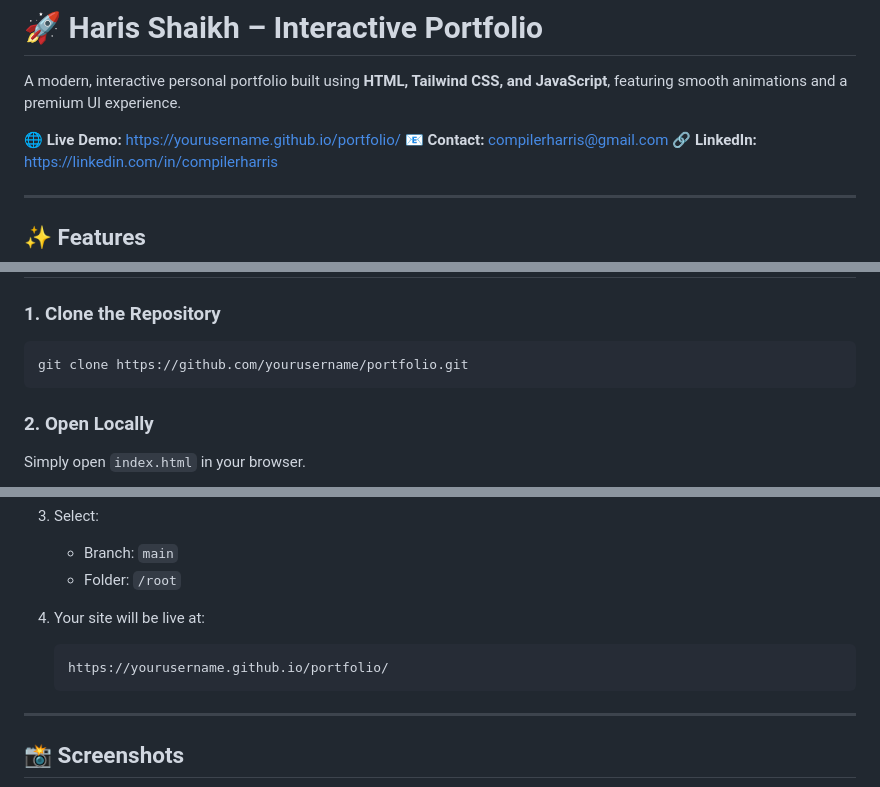
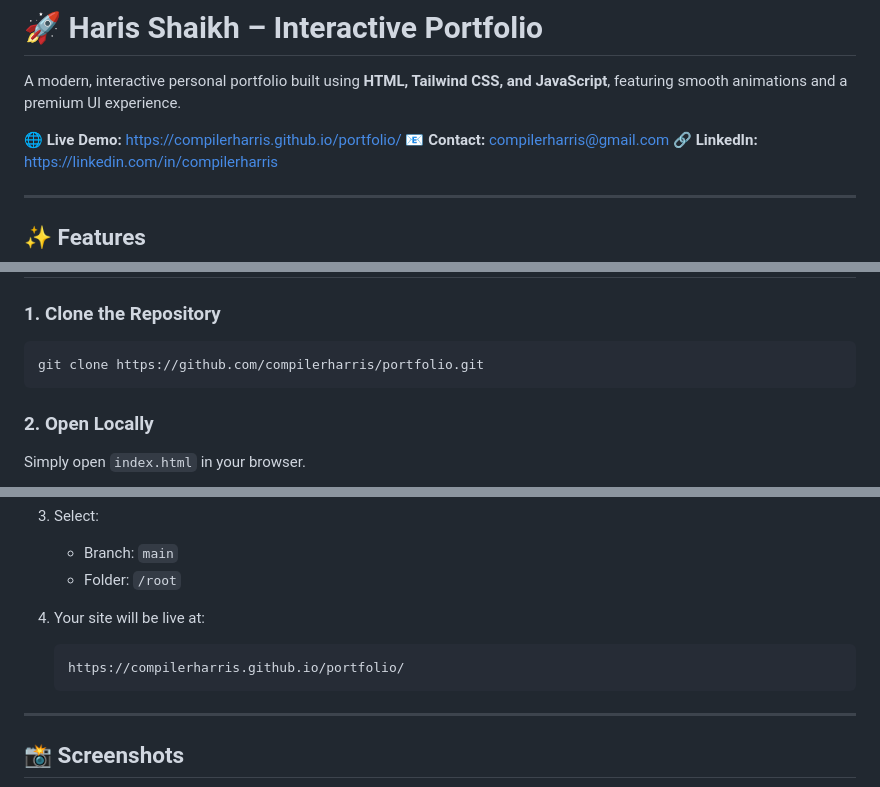
Before and after one commit to compilerharris/compilerharris.github.io, a Markdown page: README.md, 3 parts joined by grey strips. Rendered like a GitHub page.

Commit message:
change md file

````diff
--- a/README.md
+++ b/README.md
@@ -2,7 +2,7 @@
 
 A modern, interactive personal portfolio built using **HTML, Tailwind CSS, and JavaScript**, featuring smooth animations and a premium UI experience.
 
-🌐 **Live Demo:** https://yourusername.github.io/portfolio/
+🌐 **Live Demo:** https://compilerharris.github.io/portfolio/
 📧 **Contact:** [compilerharris@gmail.com](mailto:compilerharris@gmail.com)
 🔗 **LinkedIn:** https://linkedin.com/in/compilerharris
 
@@ -90,7 +90,7 @@ Experienced in:
 ### 1. Clone the Repository
 
 ```bash
-git clone https://github.com/yourusername/portfolio.git
+git clone https://github.com/compilerharris/portfolio.git
 ```
 
 ### 2. Open Locally
@@ -110,7 +110,7 @@ Simply open `index.html` in your browser.
 4. Your site will be live at:
 
    ```
-   https://yourusername.github.io/portfolio/
+   https://compilerharris.github.io/portfolio/
    ```
 
 ---
````
